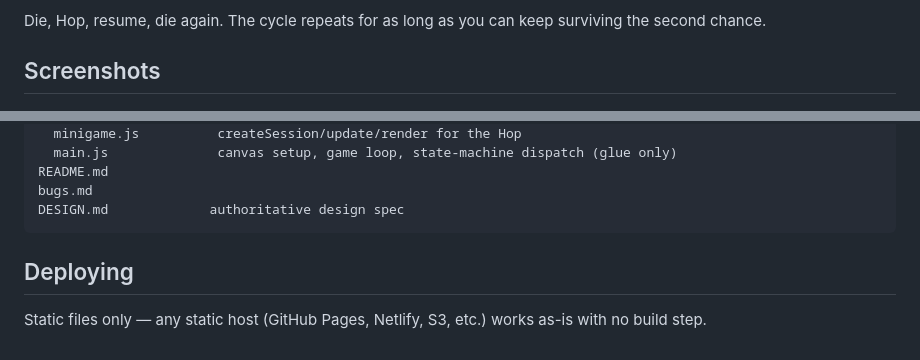
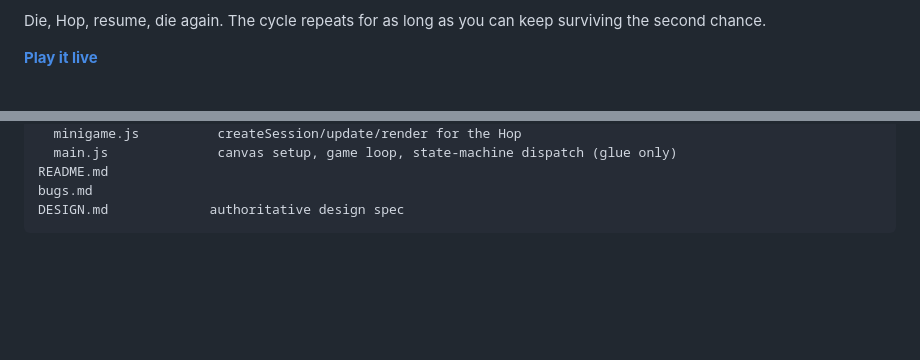
Before and after one commit to jacobptnguyen/refly, a Markdown page: README.md, 2 parts joined by grey strips. Drawn GitHub-style; blank space fills up the shorter version.

````diff
--- a/README.md
+++ b/README.md
@@ -12,7 +12,7 @@ Fail the Hop, and *that's* your real game over.
 Die, Hop, resume, die again. The cycle repeats for as long as you can keep
 surviving the second chance.
 
-## Screenshots
+**[Play it live](https://jacobptnguyen.github.io/refly/)**
 
 <p align="center">
   <img src="docs/screenshots/flight.png" alt="Main flight mode — threading the gap between pipes" width="45%" />
@@ -80,8 +80,3 @@ README.md
 bugs.md
 DESIGN.md             authoritative design spec
 ```
-
-## Deploying
-
-Static files only — any static host (GitHub Pages, Netlify, S3, etc.) works
-as-is with no build step.
````
